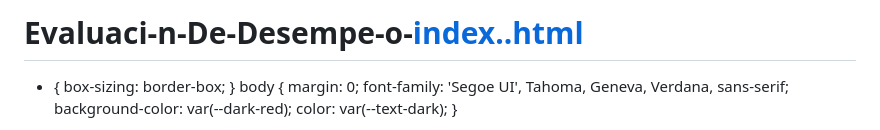
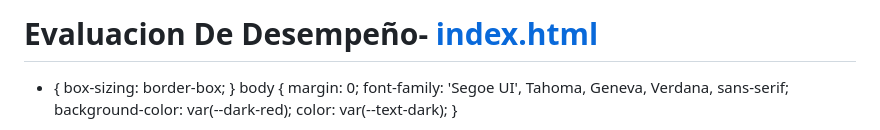
Before and after one commit to soportearkos/Evaluaci-n-De-Desempe-o-, a Markdown page: README.md, the part around the change. Rendered like a GitHub page.

Commit message:
Fix typo in README title

```diff
--- a/README.md
+++ b/README.md
@@ -1,4 +1,4 @@
-# Evaluaci-n-De-Desempe-o-[index..html](https://github.com/user-attachments/files/30422139/index.html)
+# Evaluacion De Desempeño- [index.html](https://github.com/user-attachments/files/30422139/index.html)
 <!DOCTYPE html>
 <html lang="es">
 <head>
```
